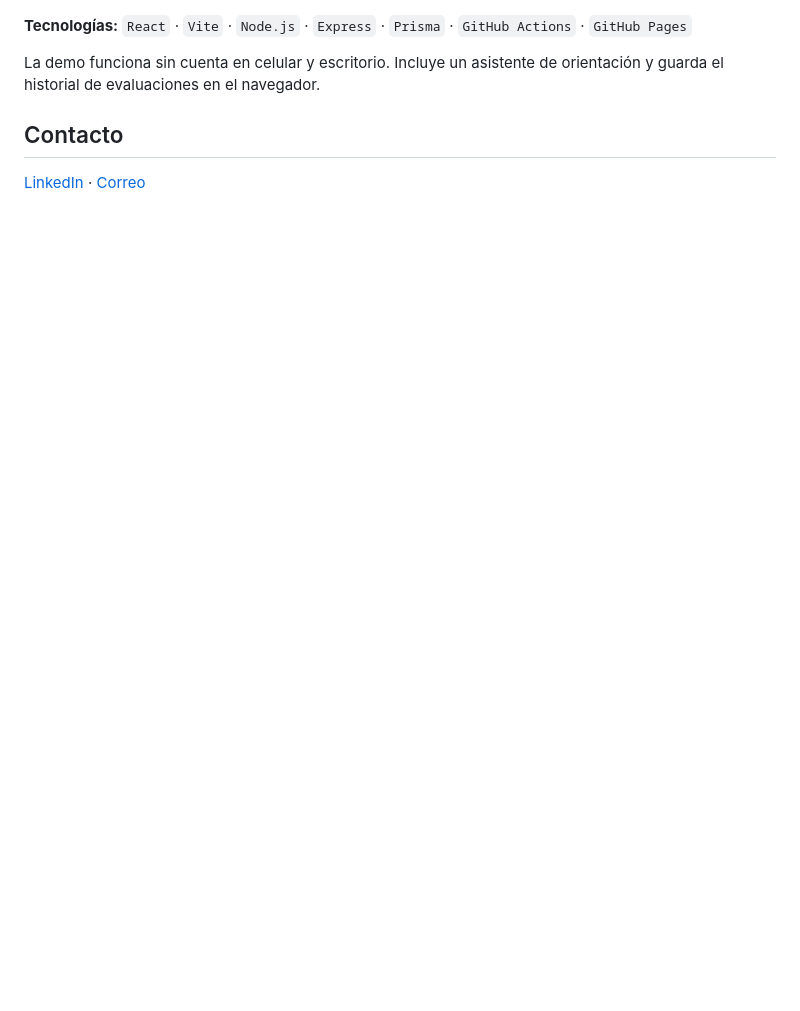
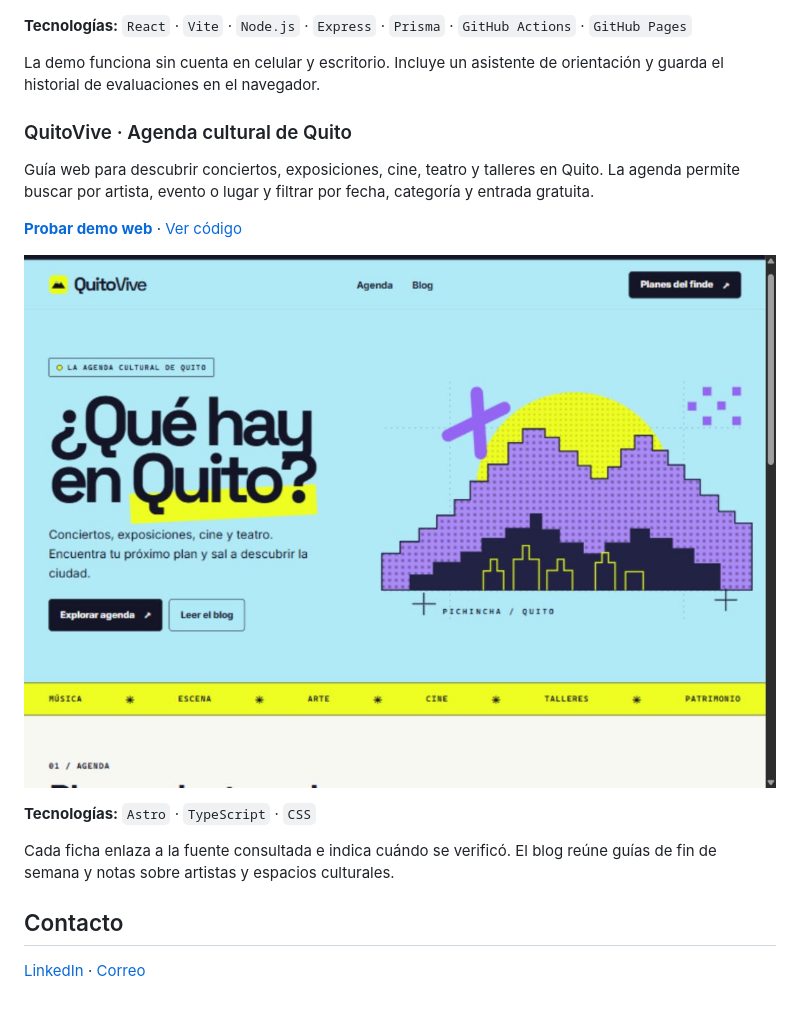
Before and after one commit to Vonchox/Vonchox, a Markdown page: README.md, the part around the change. Rendered like a GitHub page; pictures changed too: assets/quitovive-demo.jpg (added); blank space fills up the shorter version.

Commit message:
Feature QuitoVive on the GitHub profile

```diff
--- a/README.md
+++ b/README.md
@@ -28,6 +28,18 @@ Aplicación web para explorar becas y programas de movilidad, con guías y fuent
 
 La demo funciona sin cuenta en celular y escritorio. Incluye un asistente de orientación y guarda el historial de evaluaciones en el navegador.
 
+### QuitoVive · Agenda cultural de Quito
+
+Guía web para descubrir conciertos, exposiciones, cine, teatro y talleres en Quito. La agenda permite buscar por artista, evento o lugar y filtrar por fecha, categoría y entrada gratuita.
+
+**[Probar demo web](https://quitovive.airycornbread.chatgpt.site/)** · [Ver código](https://github.com/Vonchox/QuitoVive)
+
+[![Portada de QuitoVive con una ilustración pixelada del Pichincha. Haz clic para abrir la demo.](assets/quitovive-demo.jpg)](https://quitovive.airycornbread.chatgpt.site/)
+
+**Tecnologías:** `Astro` · `TypeScript` · `CSS`
+
+Cada ficha enlaza a la fuente consultada e indica cuándo se verificó. El blog reúne guías de fin de semana y notas sobre artistas y espacios culturales.
+
 ## Contacto
 
 [LinkedIn](https://linkedin.com/in/stivenddddiaz) · [Correo](mailto:stivenhernan1258@gmail.com)
```
